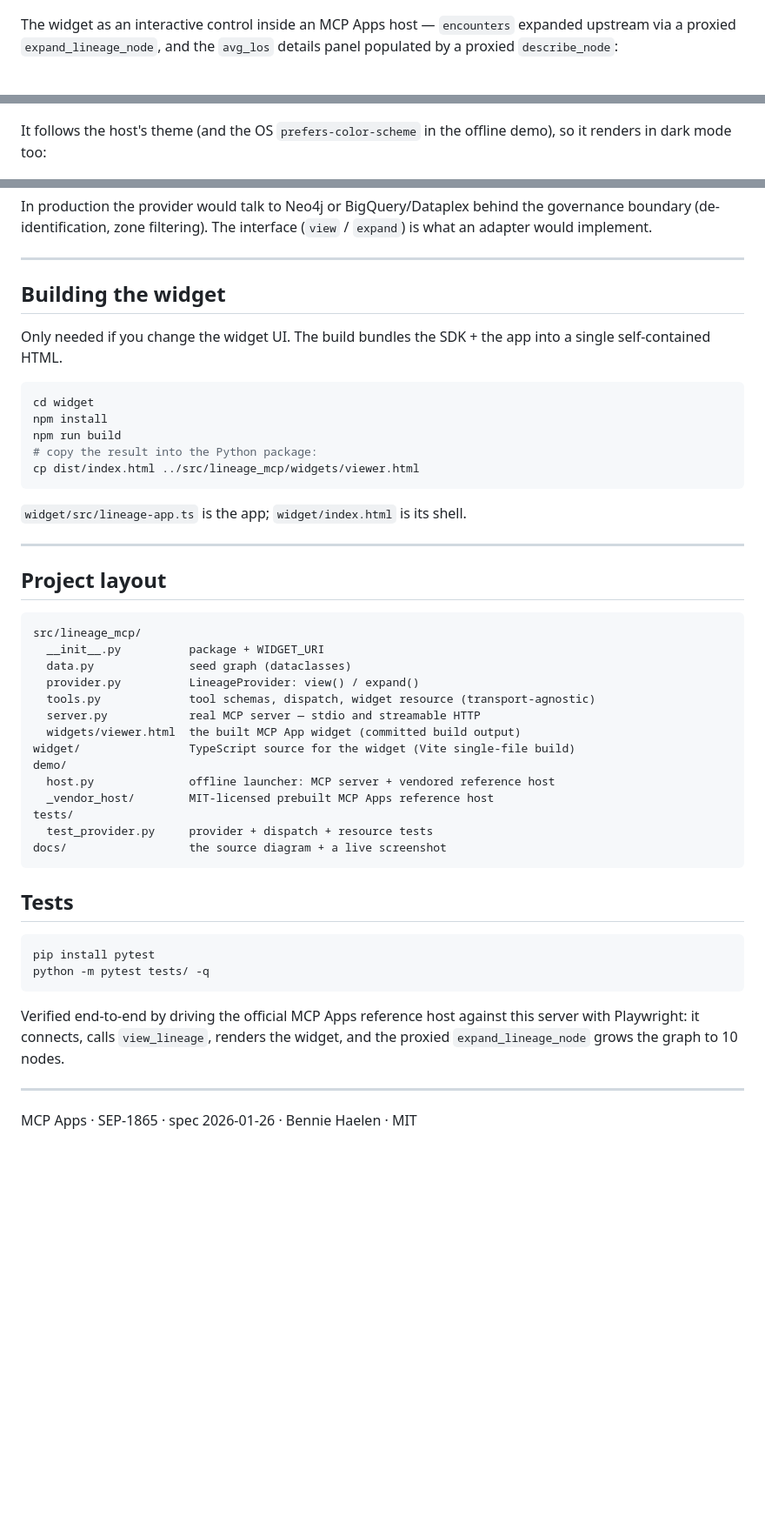
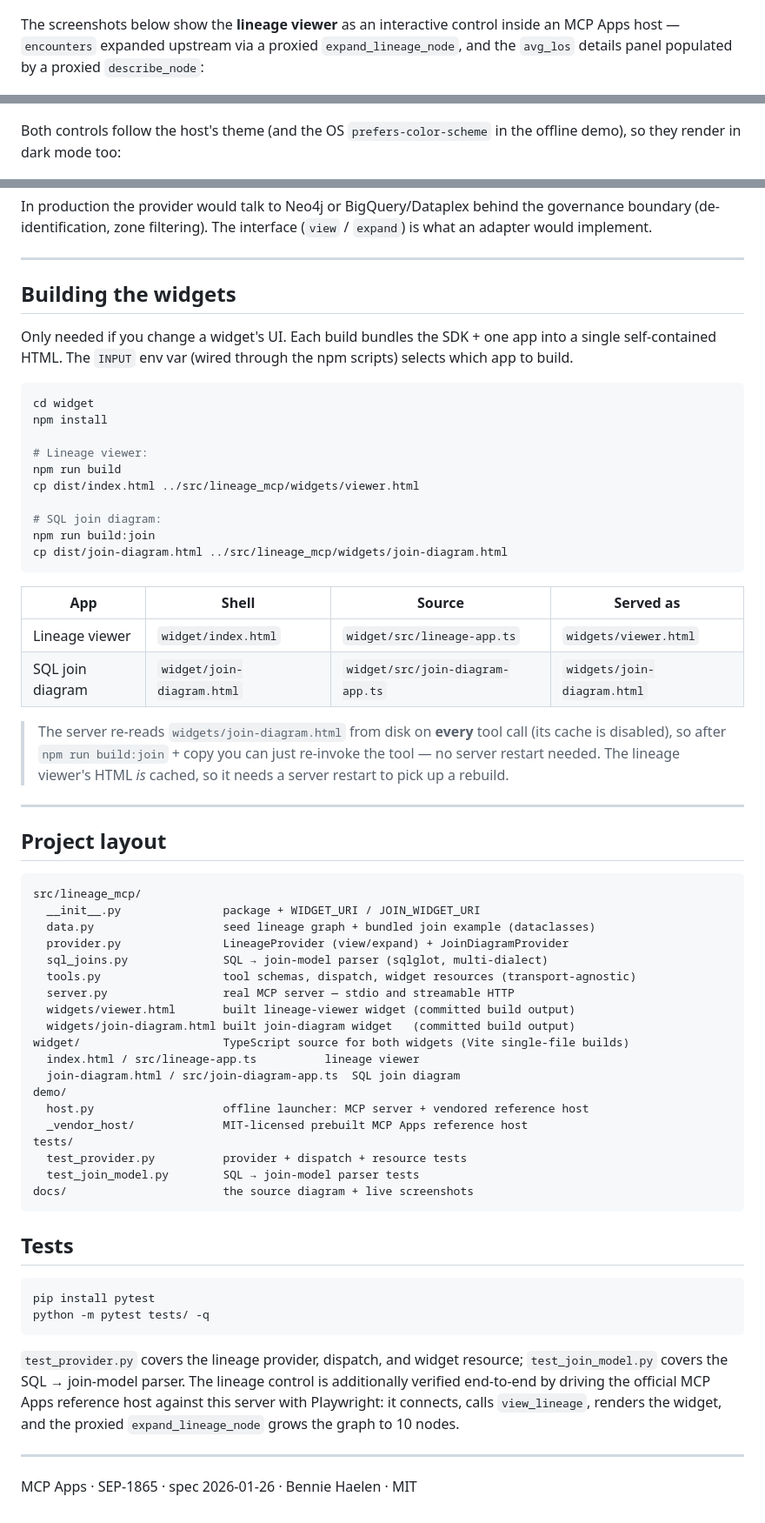
Before and after one commit to benniehaelen/mcp-ui-components, a Markdown page: README.md, 3 parts joined by grey strips. Shown at 87% size. Drawn GitHub-style; blank space fills up the shorter version.

````diff
--- a/README.md
+++ b/README.md
@@ -12,14 +18,15 @@ SDK, so it renders as a live interactive control in hosts that support MCP Apps
 
 ![Architecture](docs/mcp-apps-control-plane.png)
 
-The widget as an interactive control inside an MCP Apps host — `encounters`
-expanded upstream via a proxied `expand_lineage_node`, and the `avg_los` details
-panel populated by a proxied `describe_node`:
+The screenshots below show the **lineage viewer** as an interactive control
+inside an MCP Apps host — `encounters` expanded upstream via a proxied
+`expand_lineage_node`, and the `avg_los` details panel populated by a proxied
+`describe_node`:
 
 ![Live control](docs/vscode-control.png)
 
-It follows the host's theme (and the OS `prefers-color-scheme` in the offline
-demo), so it renders in dark mode too:
+Both controls follow the host's theme (and the OS `prefers-color-scheme` in the
+offline demo), so they render in dark mode too:
 
 ![Dark mode](docs/vscode-control-dark.png)
 
@@ -207,20 +247,34 @@ governance boundary (de-identification, zone filtering). The interface
 
 ---
 
-## Building the widget
+## Building the widgets
 
-Only needed if you change the widget UI. The build bundles the SDK + the app
-into a single self-contained HTML.
+Only needed if you change a widget's UI. Each build bundles the SDK + one app
+into a single self-contained HTML. The `INPUT` env var (wired through the npm
+scripts) selects which app to build.
 
 ```bash
 cd widget
 npm install
+
+# Lineage viewer:
 npm run build
-# copy the result into the Python package:
 cp dist/index.html ../src/lineage_mcp/widgets/viewer.html
+
+# SQL join diagram:
+npm run build:join
+cp dist/join-diagram.html ../src/lineage_mcp/widgets/join-diagram.html
 ```
 
-`widget/src/lineage-app.ts` is the app; `widget/index.html` is its shell.
+| App | Shell | Source | Served as |
+| --- | --- | --- | --- |
+| Lineage viewer | `widget/index.html` | `widget/src/lineage-app.ts` | `widgets/viewer.html` |
+| SQL join diagram | `widget/join-diagram.html` | `widget/src/join-diagram-app.ts` | `widgets/join-diagram.html` |
+
+> The server re-reads `widgets/join-diagram.html` from disk on **every** tool
+> call (its cache is disabled), so after `npm run build:join` + copy you can just
+> re-invoke the tool — no server restart needed. The lineage viewer's HTML *is*
+> cached, so it needs a server restart to pick up a rebuild.
 
 ---
 
@@ -228,19 +282,24 @@ cp dist/index.html ../src/lineage_mcp/widgets/viewer.html
 
 ```
 src/lineage_mcp/
-  __init__.py          package + WIDGET_URI
-  data.py              seed graph (dataclasses)
-  provider.py          LineageProvider: view() / expand()
-  tools.py             tool schemas, dispatch, widget resource (transport-agnostic)
-  server.py            real MCP server — stdio and streamable HTTP
-  widgets/viewer.html  the built MCP App widget (committed build output)
-widget/                TypeScript source for the widget (Vite single-file build)
+  __init__.py               package + WIDGET_URI / JOIN_WIDGET_URI
+  data.py                   seed lineage graph + bundled join example (dataclasses)
+  provider.py               LineageProvider (view/expand) + JoinDiagramProvider
+  sql_joins.py              SQL → join-model parser (sqlglot, multi-dialect)
+  tools.py                  tool schemas, dispatch, widget resources (transport-agnostic)
+  server.py                 real MCP server — stdio and streamable HTTP
+  widgets/viewer.html       built lineage-viewer widget (committed build output)
+  widgets/join-diagram.html built join-diagram widget   (committed build output)
+widget/                     TypeScript source for both widgets (Vite single-file builds)
+  index.html / src/lineage-app.ts          lineage viewer
+  join-diagram.html / src/join-diagram-app.ts  SQL join diagram
 demo/
-  host.py              offline launcher: MCP server + vendored reference host
-  _vendor_host/        MIT-licensed prebuilt MCP Apps reference host
+  host.py                   offline launcher: MCP server + vendored reference host
+  _vendor_host/             MIT-licensed prebuilt MCP Apps reference host
 tests/
-  test_provider.py     provider + dispatch + resource tests
-docs/                  the source diagram + a live screenshot
+  test_provider.py          provider + dispatch + resource tests
+  test_join_model.py        SQL → join-model parser tests
+docs/                       the source diagram + live screenshots
 ```
 
 ## Tests
@@ -250,9 +309,11 @@ pip install pytest
 python -m pytest tests/ -q
 ```
 
-Verified end-to-end by driving the official MCP Apps reference host against this
-server with Playwright: it connects, calls `view_lineage`, renders the widget,
-and the proxied `expand_lineage_node` grows the graph to 10 nodes.
+`test_provider.py` covers the lineage provider, dispatch, and widget resource;
+`test_join_model.py` covers the SQL → join-model parser. The lineage control is
+additionally verified end-to-end by driving the official MCP Apps reference host
+against this server with Playwright: it connects, calls `view_lineage`, renders
+the widget, and the proxied `expand_lineage_node` grows the graph to 10 nodes.
 
 ---
 
````
Also changed, not shown: other parts of README.md (+64 -25 lines).
